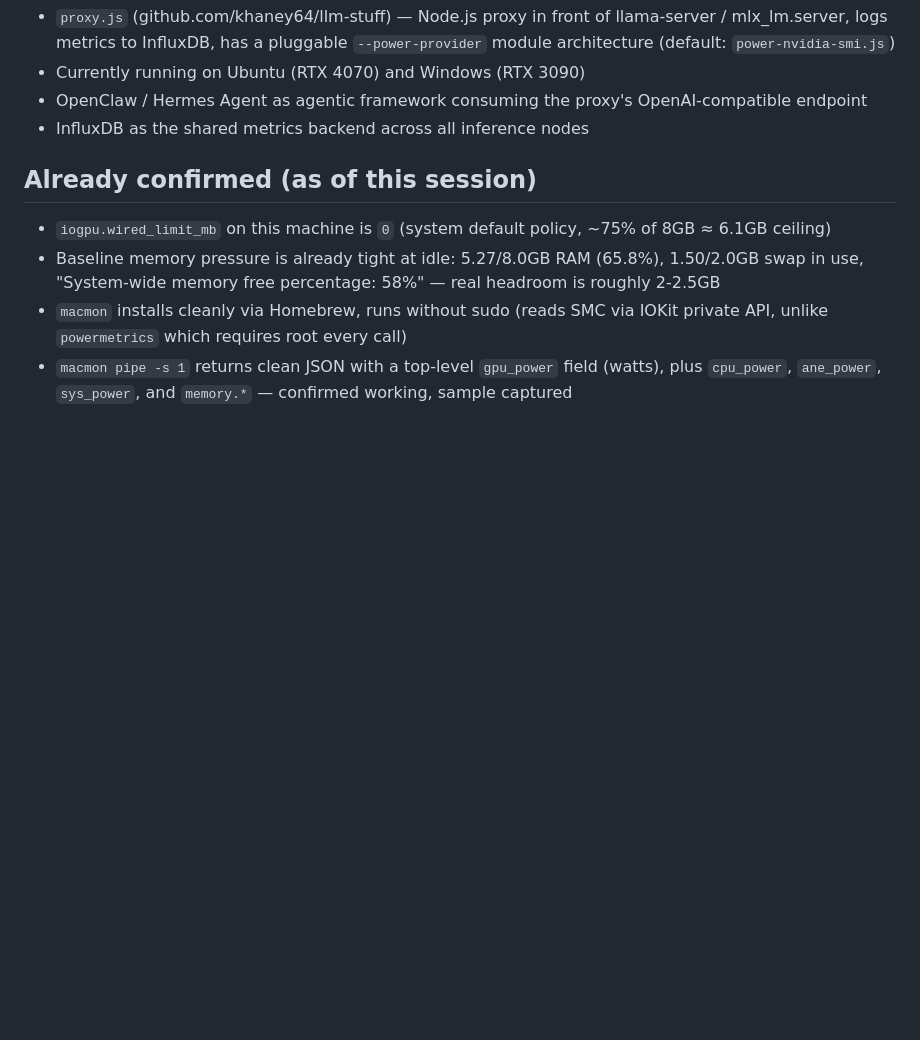
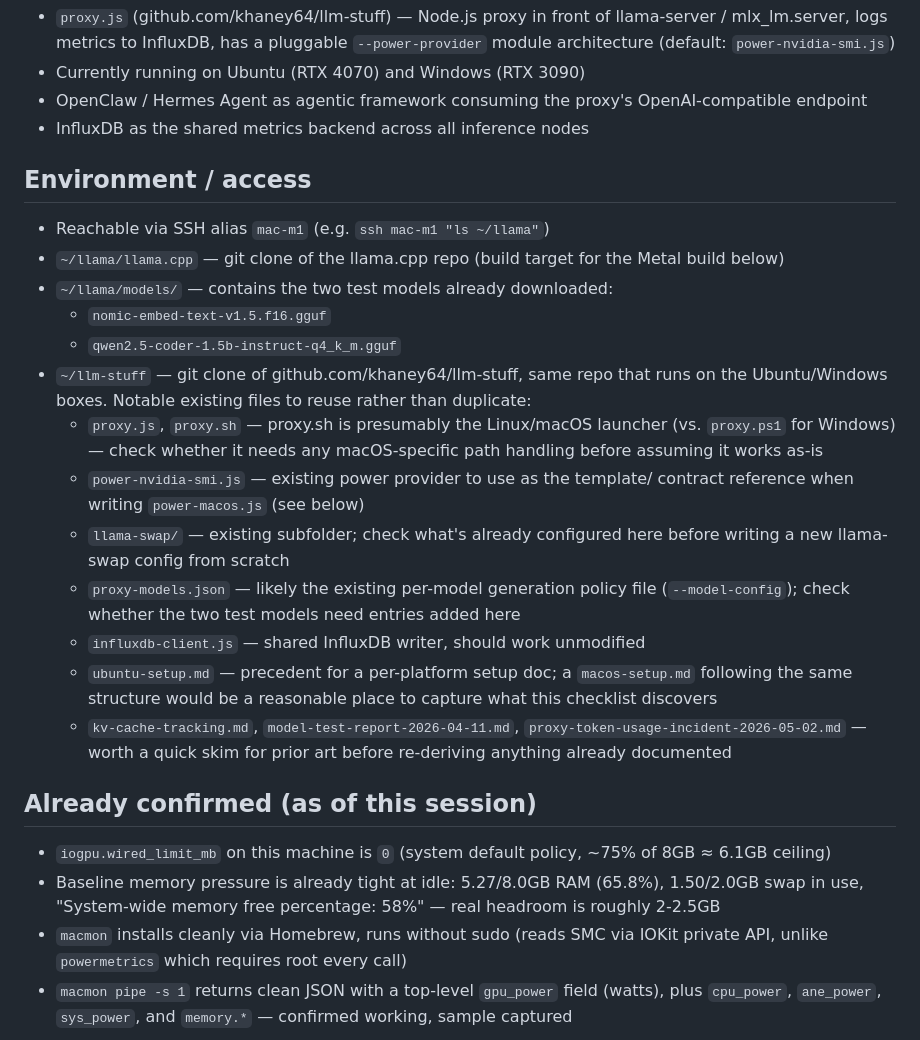
Before and after one commit to khaney64/llm-stuff, a Markdown page: m1-discovery-plan.md, the part around one of its changes. Drawn GitHub-style; blank space fills up the shorter version.

```diff
--- a/m1-discovery-plan.md
+++ b/m1-discovery-plan.md
@@ -15,6 +15,35 @@ Existing stack this needs to integrate with:
 - OpenClaw / Hermes Agent as agentic framework consuming the proxy's
   OpenAI-compatible endpoint
 - InfluxDB as the shared metrics backend across all inference nodes
+
+## Environment / access
+
+- Reachable via SSH alias `mac-m1` (e.g. `ssh mac-m1 "ls ~/llama"`)
+- `~/llama/llama.cpp` — git clone of the llama.cpp repo (build target for
+  the Metal build below)
+- `~/llama/models/` — contains the two test models already downloaded:
+  - `nomic-embed-text-v1.5.f16.gguf`
+  - `qwen2.5-coder-1.5b-instruct-q4_k_m.gguf`
+- `~/llm-stuff` — git clone of github.com/khaney64/llm-stuff, same repo
+  that runs on the Ubuntu/Windows boxes. Notable existing files to reuse
+  rather than duplicate:
+  - `proxy.js`, `proxy.sh` — proxy.sh is presumably the Linux/macOS launcher
+    (vs. `proxy.ps1` for Windows) — check whether it needs any macOS-specific
+    path handling before assuming it works as-is
+  - `power-nvidia-smi.js` — existing power provider to use as the template/
+    contract reference when writing `power-macos.js` (see below)
+  - `llama-swap/` — existing subfolder; check what's already configured here
+    before writing a new llama-swap config from scratch
+  - `proxy-models.json` — likely the existing per-model generation policy
+    file (`--model-config`); check whether the two test models need entries
+    added here
+  - `influxdb-client.js` — shared InfluxDB writer, should work unmodified
+  - `ubuntu-setup.md` — precedent for a per-platform setup doc; a
+    `macos-setup.md` following the same structure would be a reasonable
+    place to capture what this checklist discovers
+  - `kv-cache-tracking.md`, `model-test-report-2026-04-11.md`,
+    `proxy-token-usage-incident-2026-05-02.md` — worth a quick skim for
+    prior art before re-deriving anything already documented
 
 ## Already confirmed (as of this session)
 
```
Also changed, not shown: other parts of m1-discovery-plan.md (+39 -12 lines).
